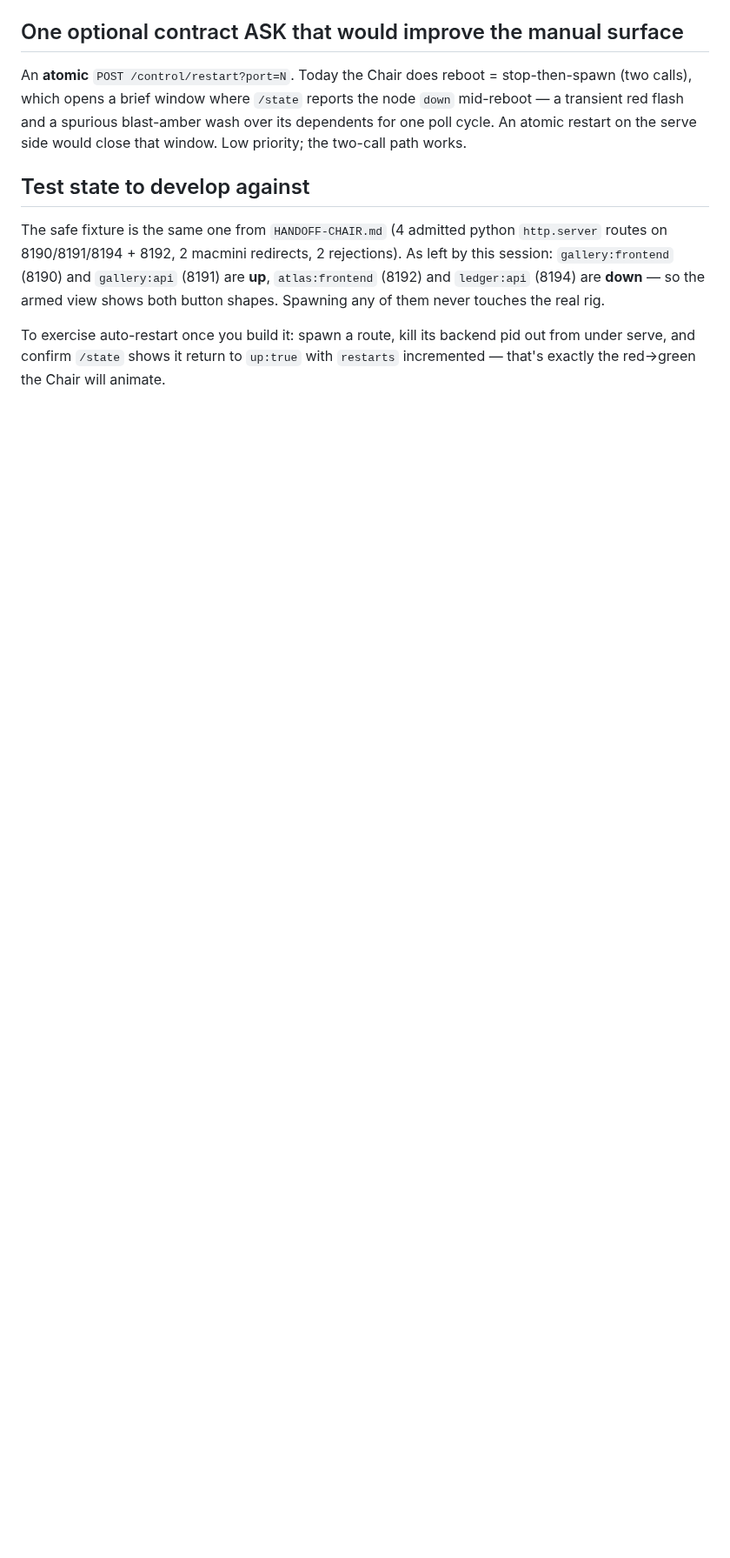
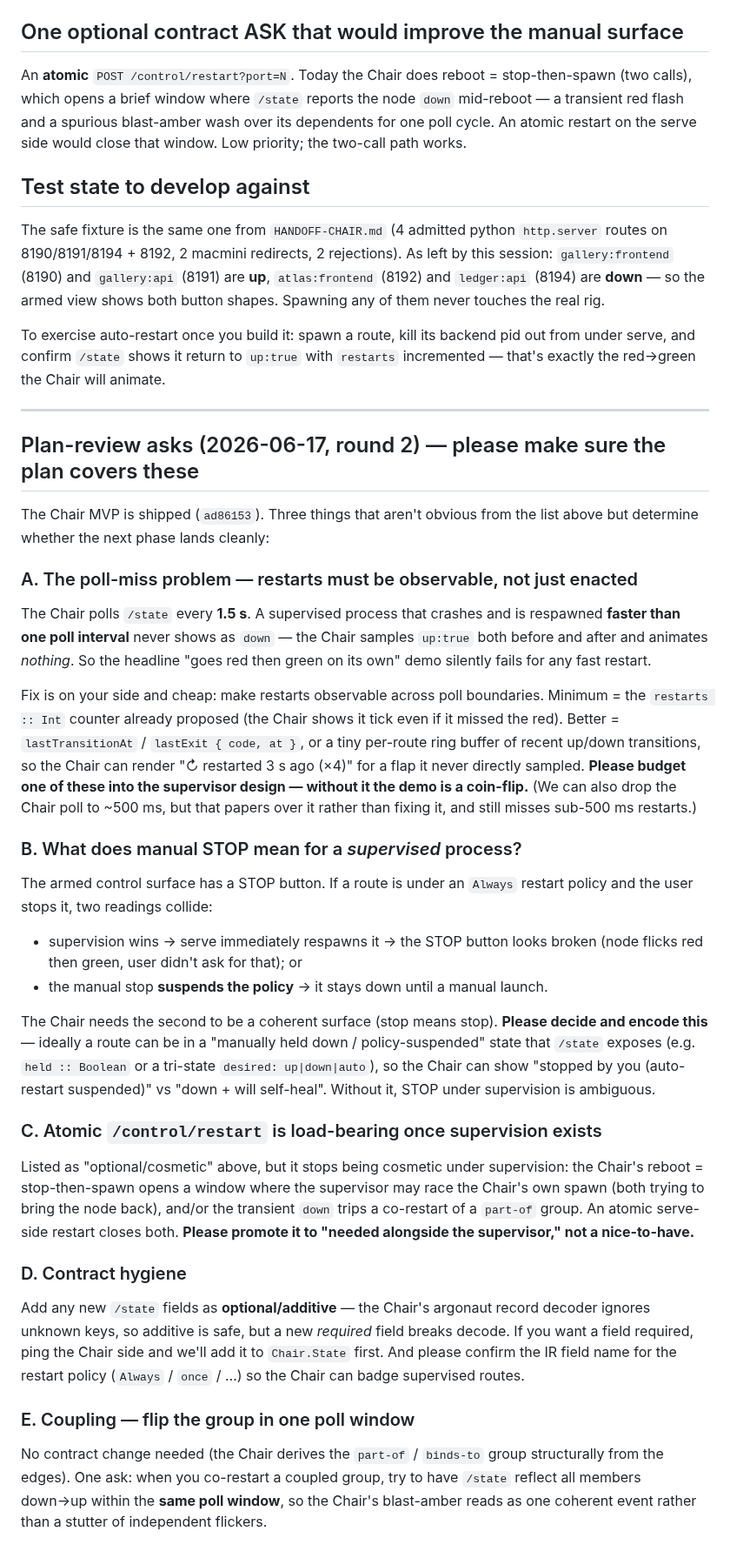
Before and after one commit to afcondon/bosun, a Markdown page: docs/HANDOFF-ENGINE.md, the part around the change. Shown at 87% size. Rendered like a GitHub page; blank space fills up the shorter version.

Commit message:
docs: round-2 plan-review asks for the engine session
Three things the autonomy plan must cover, beyond the bare feature list:
A. poll-miss — a sub-1.5s restart is invisible to the Chair's poll, so the
   red→green demo needs observable restarts (restarts counter / lastTransition /
   transition ring buffer), not just enacted ones.
B. manual STOP vs supervision — STOP on an Always process must mean stop
   (suspend policy / desired-state), or the button looks broken.
C. atomic /control/restart is load-bearing under supervision (races the
   supervisor + trips part-of co-restart) — not cosmetic.
Plus contract hygiene (additive /state fields; confirm policy field name) and
coupling (flip the group in one poll window).

Co-Authored-By: Claude Opus 4.8 (1M context) <noreply@anthropic.com>

```diff
--- a/docs/HANDOFF-ENGINE.md
+++ b/docs/HANDOFF-ENGINE.md
@@ -93,3 +93,61 @@ of them never touches the real rig.
 To exercise auto-restart once you build it: spawn a route, kill its backend pid
 out from under serve, and confirm `/state` shows it return to `up:true` with
 `restarts` incremented — that's exactly the red→green the Chair will animate.
+
+---
+
+## Plan-review asks (2026-06-17, round 2) — please make sure the plan covers these
+
+The Chair MVP is shipped (`ad86153`). Three things that aren't obvious from the
+list above but determine whether the next phase lands cleanly:
+
+### A. The poll-miss problem — restarts must be observable, not just enacted
+The Chair polls `/state` every **1.5 s**. A supervised process that crashes and
+is respawned **faster than one poll interval** never shows as `down` — the Chair
+samples `up:true` both before and after and animates *nothing*. So the headline
+"goes red then green on its own" demo silently fails for any fast restart.
+
+Fix is on your side and cheap: make restarts observable across poll boundaries.
+Minimum = the `restarts :: Int` counter already proposed (the Chair shows it tick
+even if it missed the red). Better = `lastTransitionAt` / `lastExit { code, at }`,
+or a tiny per-route ring buffer of recent up/down transitions, so the Chair can
+render "↻ restarted 3 s ago (×4)" for a flap it never directly sampled. **Please
+budget one of these into the supervisor design — without it the demo is a
+coin-flip.** (We can also drop the Chair poll to ~500 ms, but that papers over it
+rather than fixing it, and still misses sub-500 ms restarts.)
+
+### B. What does manual STOP mean for a *supervised* process?
+The armed control surface has a STOP button. If a route is under an `Always`
+restart policy and the user stops it, two readings collide:
+- supervision wins → serve immediately respawns it → the STOP button looks
+  broken (node flicks red then green, user didn't ask for that); or
+- the manual stop **suspends the policy** → it stays down until a manual launch.
+
+The Chair needs the second to be a coherent surface (stop means stop). **Please
+decide and encode this** — ideally a route can be in a "manually held down /
+policy-suspended" state that `/state` exposes (e.g. `held :: Boolean` or a
+tri-state `desired: up|down|auto`), so the Chair can show "stopped by you (auto-
+restart suspended)" vs "down + will self-heal". Without it, STOP under
+supervision is ambiguous.
+
+### C. Atomic `/control/restart` is load-bearing once supervision exists
+Listed as "optional/cosmetic" above, but it stops being cosmetic under
+supervision: the Chair's reboot = stop-then-spawn opens a window where the
+supervisor may race the Chair's own spawn (both trying to bring the node back),
+and/or the transient `down` trips a co-restart of a `part-of` group. An atomic
+serve-side restart closes both. **Please promote it to "needed alongside the
+supervisor," not a nice-to-have.**
+
+### D. Contract hygiene
+Add any new `/state` fields as **optional/additive** — the Chair's argonaut
+record decoder ignores unknown keys, so additive is safe, but a new *required*
+field breaks decode. If you want a field required, ping the Chair side and we'll
+add it to `Chair.State` first. And please confirm the IR field name for the
+restart policy (`Always` / `once` / …) so the Chair can badge supervised routes.
+
+### E. Coupling — flip the group in one poll window
+No contract change needed (the Chair derives the `part-of` / `binds-to` group
+structurally from the edges). One ask: when you co-restart a coupled group, try
+to have `/state` reflect all members down→up within the **same poll window**, so
+the Chair's blast-amber reads as one coherent event rather than a stutter of
+independent flickers.
```
